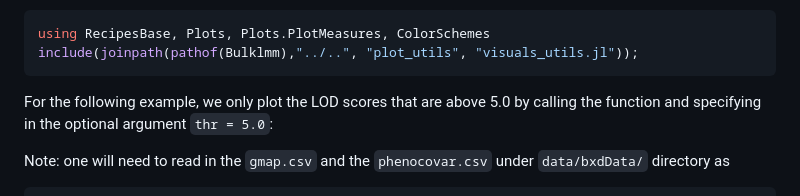
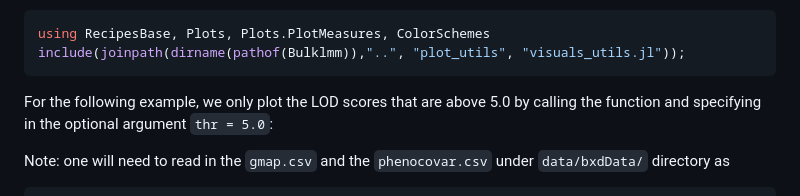
Before and after one commit to senresearch/BulkLMM.jl, a Markdown page: README.md, the part around the change. GitHub-like rendering.

Commit message:
corrected command line to include plot_utils

````diff
--- a/README.md
+++ b/README.md
@@ -270,7 +270,7 @@ To visualize the multiple-trait scan results, we can use the plotting utility fu
 
 ```julia
 using RecipesBase, Plots, Plots.PlotMeasures, ColorSchemes
-include(joinpath(pathof(Bulklmm),"../..", "plot_utils", "visuals_utils.jl"));
+include(joinpath(dirname(pathof(Bulklmm)),"..", "plot_utils", "visuals_utils.jl"));
 ```
 
 For the following example, we only plot the LOD scores that are above 5.0 by calling the function and specifying in the optional argument `thr = 5.0`:
````
